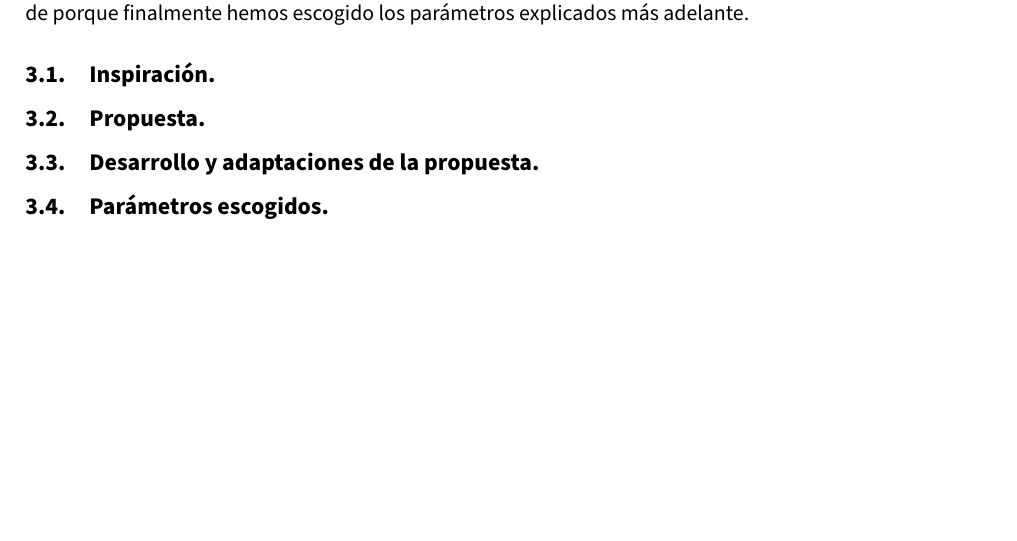
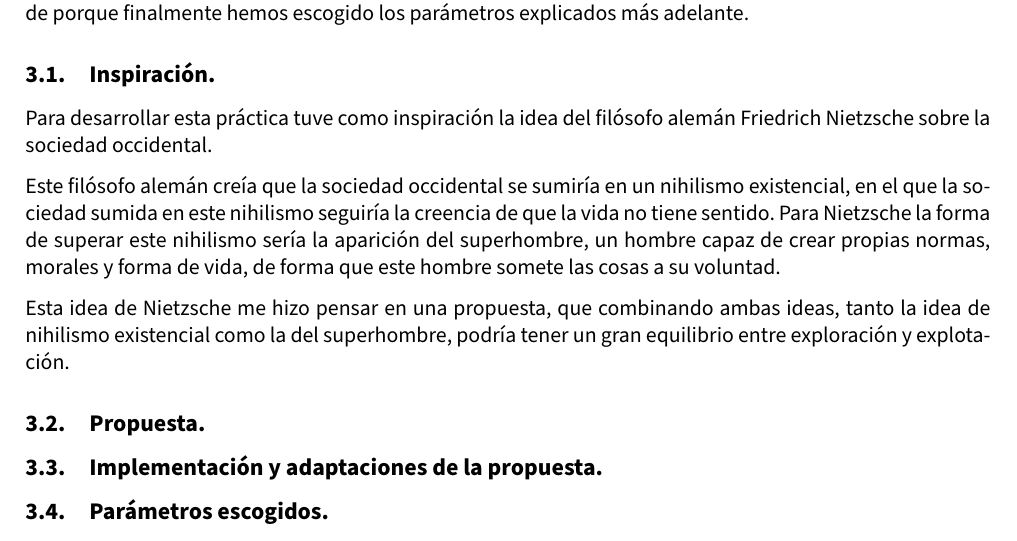
Before and after one commit to advy99/MH, a LaTeX document (memorias/p4/MH_practica4.tex): part of page 12 of 15, cut so that both start at the same text, the shorter picture padded with empty space. Compiled offline with pdfLaTeX.

Commit message:
añadimos introducción de la propuesta

```diff
--- a/memorias/p4/MH_practica4.tex
+++ b/memorias/p4/MH_practica4.tex
@@ -538,9 +538,16 @@ Más adelante, en la sección de experimentos y análisis de resultados se encue
 
 \subsection{Inspiración.}
 
+Para desarrollar esta práctica tuve como inspiración la idea del filósofo alemán Friedrich Nietzsche sobre la sociedad occidental.
+
+Este filósofo alemán creía que la sociedad occidental se sumiría en un nihilismo existencial, en el que la sociedad sumida en este nihilismo seguiría la creencia de que la vida no tiene sentido. Para Nietzsche la forma de superar este nihilismo sería la aparición del superhombre, un hombre capaz de crear propias normas, morales y forma de vida, de forma que este hombre somete las cosas a su voluntad.
+
+Esta idea de Nietzsche me hizo pensar en una propuesta, que combinando ambas ideas, tanto la idea de nihilismo existencial como la del superhombre, podría tener un gran equilibrio entre exploración y explotación.
+
 \subsection{Propuesta.}
 
-\subsection{Desarrollo y adaptaciones de la propuesta.}
+
+\subsection{Implementación y adaptaciones de la propuesta.}
 
 \subsection{Parámetros escogidos.}
 
```
